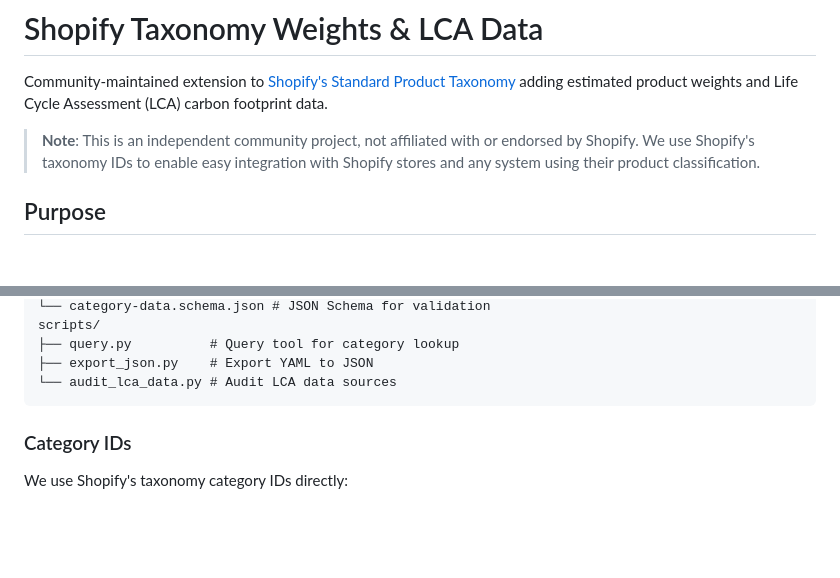
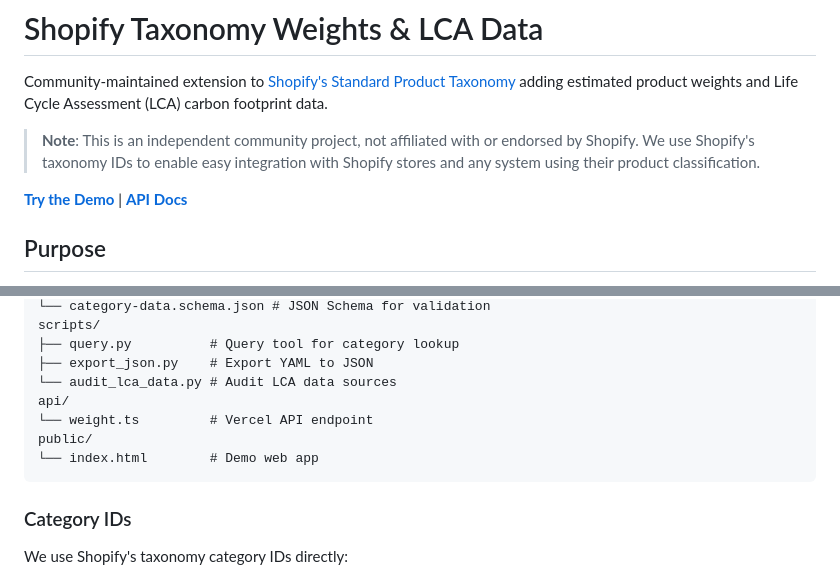
Before and after one commit to EinarMichaelsen/shopify-taxonomy-weights, a Markdown page: README.md, 2 parts joined by grey strips. GitHub-like rendering; blank space fills up the shorter version.

Commit message:
Update README with demo link and API structure
- Add demo link at top of README
- Add api/ and public/ to data structure section

Co-Authored-By: Claude Opus 4.5 <noreply@anthropic.com>

````diff
--- a/README.md
+++ b/README.md
@@ -3,6 +3,8 @@
 Community-maintained extension to [Shopify's Standard Product Taxonomy](https://github.com/Shopify/product-taxonomy) adding estimated product weights and Life Cycle Assessment (LCA) carbon footprint data.
 
 > **Note**: This is an independent community project, not affiliated with or endorsed by Shopify. We use Shopify's taxonomy IDs to enable easy integration with Shopify stores and any system using their product classification.
+
+**[Try the Demo](https://shopify-taxonomy-weights.vercel.app)** | **[API Docs](#rest-api)**
 
 ## Purpose
 
@@ -37,6 +39,10 @@ scripts/
 ├── query.py          # Query tool for category lookup
 ├── export_json.py    # Export YAML to JSON
 └── audit_lca_data.py # Audit LCA data sources
+api/
+└── weight.ts         # Vercel API endpoint
+public/
+└── index.html        # Demo web app
 ```
 
 ### Category IDs
````
